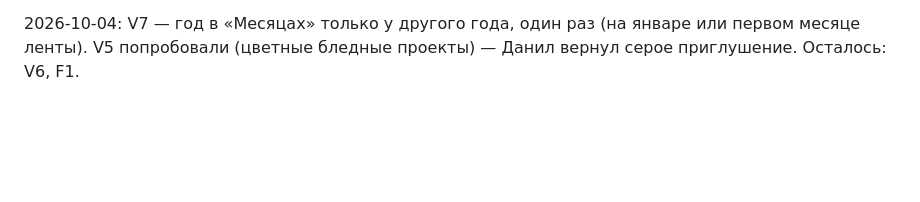
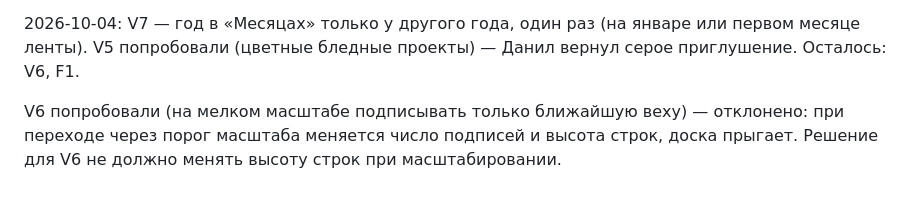
Before and after one commit to BrandyMint/potee.me, a Markdown page: memory-bank/reviews/2026-10-03-noise-audit.md, the part around the change. GitHub-like rendering; blank space fills up the shorter version.

Commit message:
Review: zoomed-out labels of only the next milestone rejected (rows jump)
Co-Authored-By: Claude Opus 5.5 <noreply@anthropic.com>

```diff
--- a/memory-bank/reviews/2026-10-03-noise-audit.md
+++ b/memory-bank/reviews/2026-10-03-noise-audit.md
@@ -75,3 +75,8 @@ audience: humans_and_agents
 2026-10-04: V7 — год в «Месяцах» только у другого года, один раз (на январе
 или первом месяце ленты). V5 попробовали (цветные бледные проекты) — Данил
 вернул серое приглушение. Осталось: V6, F1.
+
+V6 попробовали (на мелком масштабе подписывать только ближайшую веху) —
+отклонено: при переходе через порог масштаба меняется число подписей и высота
+строк, доска прыгает. Решение для V6 не должно менять высоту строк при
+масштабировании.
```
